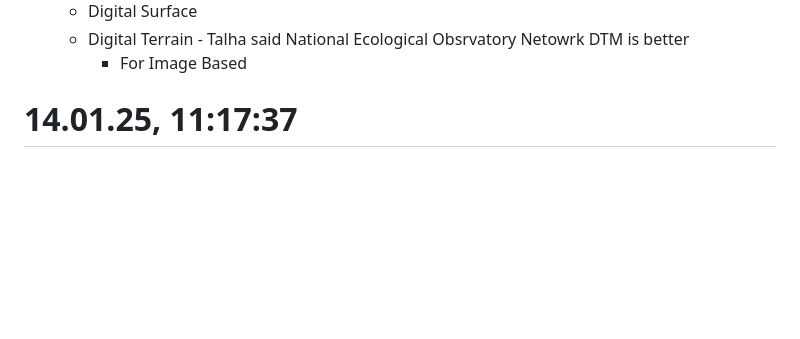
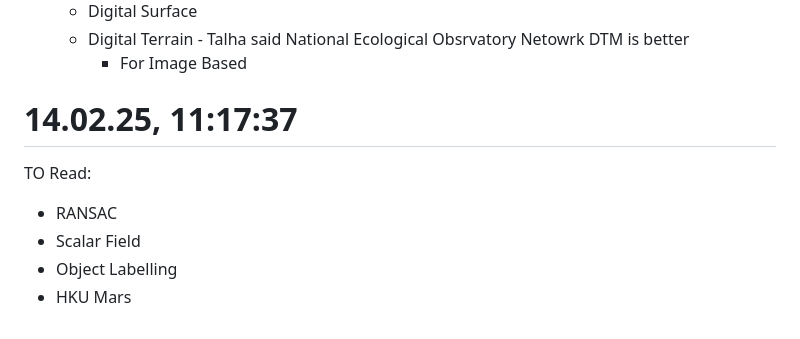
Before and after one commit to ItsShriks/RnD, a Markdown page: Essentials/TimeSheet.md, the part around the change. GitHub-like rendering; blank space fills up the shorter version.

```diff
--- a/Essentials/TimeSheet.md
+++ b/Essentials/TimeSheet.md
@@ -164,4 +164,9 @@ HKU Mars Hong Kong University - PointNet
     - For Image Based
 
 
-# 14.01.25, 11:17:37
+# 14.02.25, 11:17:37
+TO Read:
+- RANSAC
+- Scalar Field
+- Object Labelling
+- HKU Mars
```
